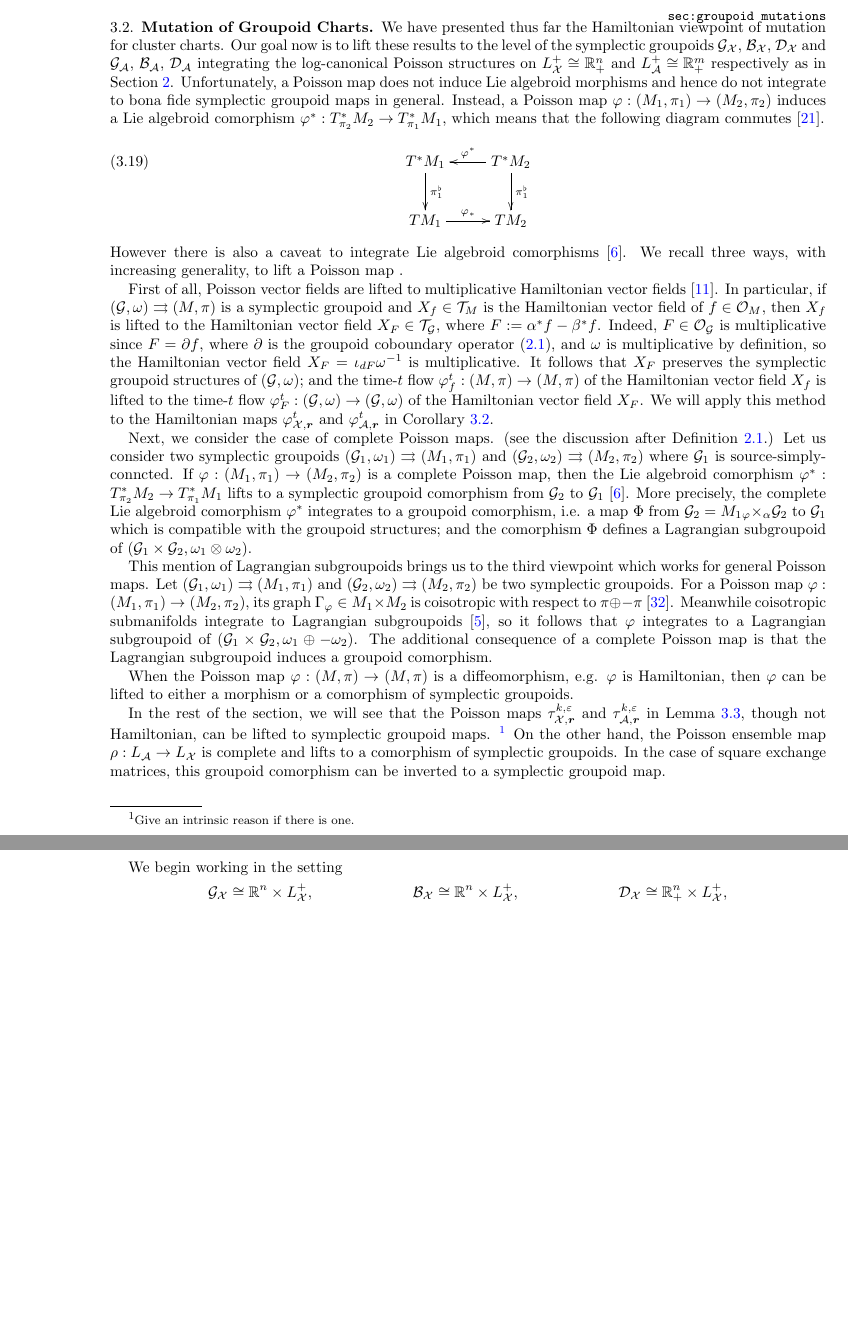
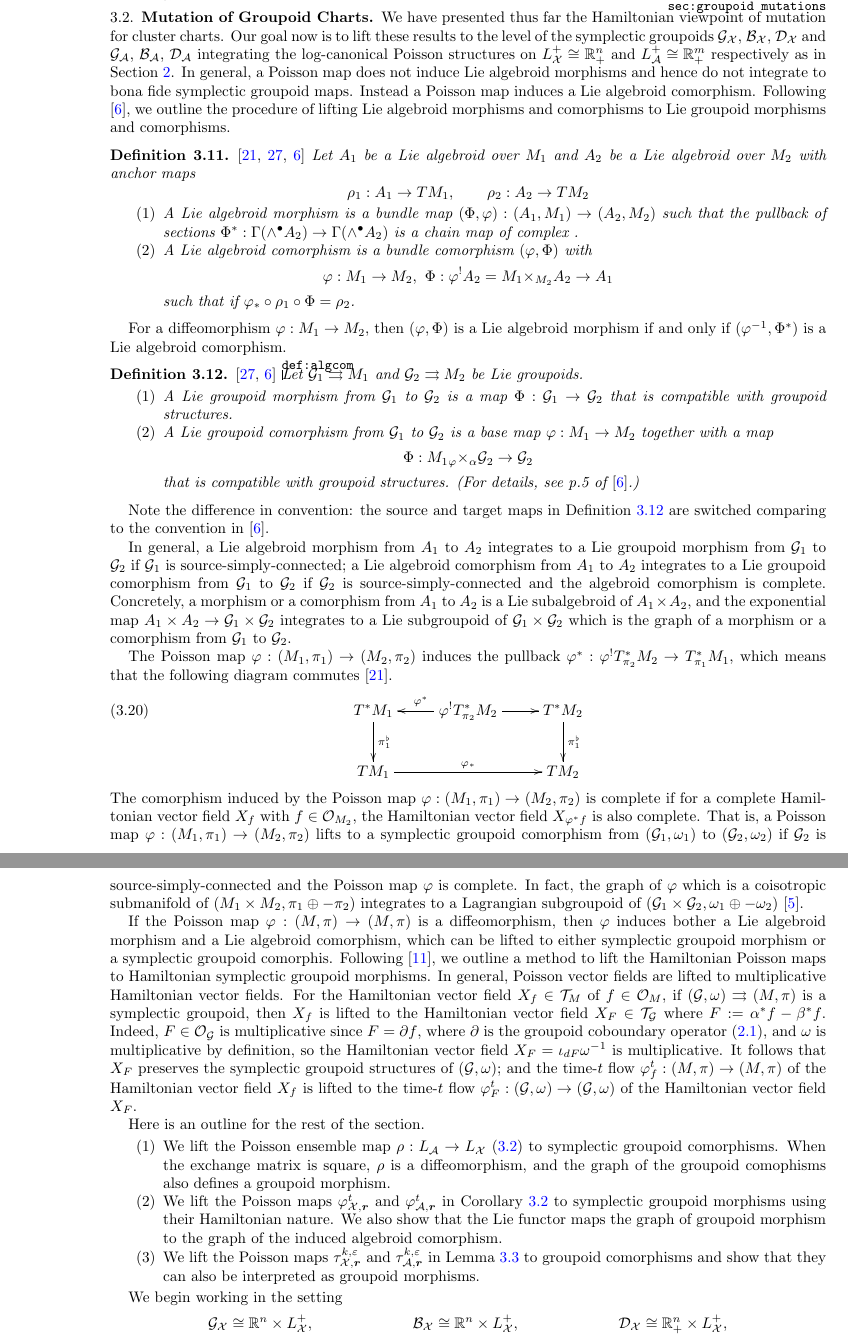
Before and after one commit to drupel/Cluster_Symplectic_Groupoid, a LaTeX paper (cluster_symplectic.tex): two parts of pages 17 and 18 of 29 before the commit and two parts of pages 17 and 18 of 30 after it, joined at a grey line, cut so that both start at the same text, the shorter picture padded with empty space. Compiled offline with pdfLaTeX.

Commit message:
Comorphism
General discussion of comorphism in 3.2

```diff
--- a/cluster_symplectic.tex
+++ b/cluster_symplectic.tex
@@ -1029,27 +1031,51 @@ where $F_{j,\bfr;t}^{\oplus}(\hat y_{1;t_0},\ldots,\hat y_{n;t_0})$ denotes the
 \subsection{Mutation of Groupoid Charts}
 \label{sec:groupoid mutations}
 
-We have presented thus far the Hamiltonian viewpoint of mutation for cluster charts. Our goal now is to lift these results to the level of the symplectic groupoids $\cG_\cX$, $\cB_\cX$, $\cD_\cX$ and $\cG_\cA$, $\cB_\cA$, $\cD_\cA$ integrating the log-canonical Poisson structures on $L^+_\cX\cong\RR_+^n$ and $L^+_\cA\cong\RR_+^m$ respectively as in Section~\ref{sec:local}. Unfortunately,
- a Poisson map does not induce Lie algebroid morphisms and hence do not integrate to bona fide symplectic groupoid maps in general. Instead, a Poisson map $\varphi: (M_1, \pi_1) \to (M_2, \pi_2)$ induces a Lie algebroid comorphism $\varphi^*: T^*_{\pi_2} M_2 \to T^*_{\pi_1} M_1$, which means that the following diagram commutes \cite{Higgins1990}.
+We have presented thus far the Hamiltonian viewpoint of mutation for cluster charts. Our goal now is to lift these results to the level of the symplectic groupoids $\cG_\cX$, $\cB_\cX$, $\cD_\cX$ and $\cG_\cA$, $\cB_\cA$, $\cD_\cA$ integrating the log-canonical Poisson structures on $L^+_\cX\cong\RR_+^n$ and $L^+_\cA\cong\RR_+^m$ respectively as in Section~\ref{sec:local}. In general,
+ a Poisson map does not induce Lie algebroid morphisms and hence do not integrate to bona fide symplectic groupoid maps. Instead a Poisson map induces a Lie algebroid comorphism. Following \cite{MR3089758}, we outline the procedure of lifting Lie algebroid morphisms and comorphisms to Lie groupoid morphisms and comorphisms.
+\begin{definition} \cite{Higgins1990, MR2157566, MR3089758}
+ 	Let $A_1$ be a Lie algebroid over $M_1$ and $A_2$ be a Lie algebroid over $M_2$ with anchor maps
+ 	\[ \rho_1: A_1 \to TM_1, \qquad \rho_2: A_2 \to TM_2 \]
+ 	\begin{enumerate}
+ 		\item A Lie algebroid morphism is a bundle map $(\Phi, \varphi): (A_1, M_1) \to (A_2, M_2)$ such that the pullback of sections $\Phi^*: \Gamma(\wedge^\bullet A_2) \to \Gamma(\wedge^\bullet A_2)$ is a chain map of complex .
+ 		\item A Lie algebroid comorphism is a bundle comorphism $(\varphi, \Phi)$ with
+ 			\[ \varphi: M_1 \to M_2,~ \Phi: \varphi^! A_2 = M_1 {\times_{M_2}} A_2 \to A_1 \]
+ 			such that if $\varphi_* \circ \rho_1 \circ \Phi = \rho_2$.
+ 	\end{enumerate}
+\end{definition}
+For a diffeomorphism $\varphi: M_1 \to M_2$, then $(\varphi, \Phi)$ is a Lie algebroid morphism if and only if $(\varphi^{-1}, \Phi^*)$ is a Lie algebroid comorphism.
+\begin{definition} \cite{MR2157566, MR3089758} \label{def:algcom}
+	Let $\cG_1 \rra M_1$ and $\cG_2 \rra M_2$ be Lie groupoids.
+	\begin{enumerate}
+ 		\item A Lie groupoid morphism from $\cG_1$ to $\cG_2$ is a map $\Phi: \cG_1 \to \cG_2$ that is compatible with groupoid structures.
+ 		\item A Lie groupoid comorphism from $\cG_1$ to $\cG_2$ is a base map $\varphi: M_1 \to M_2$ together with a map
+ 			\[ \Phi: M_1 {_\varphi \times_\alpha} \cG_2 \to \cG_2 \]
+ 		that is compatible with groupoid structures. (For details, see p.5 of \cite{MR3089758}.)
+ 	\end{enumerate}
+\end{definition}
+Note the difference in convention: the source and target maps in Definition~\ref{def:algcom} are switched comparing to the convention in \cite{MR3089758}.
+
+In general, a Lie algebroid morphism from $A_1$ to $A_2$ integrates to a Lie groupoid morphism from $\cG_1$ to $\cG_2$ if $\cG_1$ is source-simply-connected; a Lie algebroid comorphism from $A_1$ to $A_2$ integrates to a Lie groupoid comorphism from $\cG_1$ to $\cG_2$ if $\cG_2$ is source-simply-connected and the algebroid comorphism is complete. Concretely, a morphism or a comorphism from $A_1$ to $A_2$ is a Lie subalgebroid of $A_1 \times A_2$, and the exponential map $A_1 \times A_2 \to \cG_1 \times \cG_2$ integrates to a Lie subgroupoid of $\cG_1 \times \cG_2$ which is the graph of a morphism or a comorphism from $\cG_1$ to $\cG_2$.
+
+The Poisson map $\varphi: (M_1, \pi_1) \to (M_2, \pi_2)$ induces the pullback $\varphi^*: \varphi^!  T^*_{\pi_2} M_2 \to T^*_{\pi_1} M_1$, which means that the following diagram commutes \cite{Higgins1990}.
 \begin{equation}
 	\xymatrix{
-		T^* M_1 \ar[d]^{\pi_1^\flat} & T^* M_2 \ar[l]_{\varphi^*} \ar[d]^{\pi_1^\flat} \\
-		T M_1 \ar[r]^{\varphi_*} & TM_2
+		T^* M_1 \ar[d]^{\pi_1^\flat} & \varphi^! T^*_{\pi_2}  M_2 \ar[l]_{\varphi^*} \ar[r]& T^* M_2  \ar[d]^{\pi_1^\flat} \\
+		T M_1 \ar[rr]^{\varphi_*} & & TM_2
 	}
 \end{equation}
-However there is also a caveat to integrate Lie algebroid comorphisms \cite{MR3089758}. We recall three ways, with increasing generality, to lift a Poisson map .
-
-First of all, Poisson vector fields are lifted to multiplicative Hamiltonian vector fields \cite{MR2504211}. In particular, if $(\cG, \omega) \rra (M, \pi)$ is a symplectic groupoid and $X_f \in \cT_M$ is the Hamiltonian vector field of $f \in \cO_M$, then $X_f$ is lifted to the Hamiltonian vector field $X_F \in \cT_\cG$, where $F := \alpha^*f - \beta^*f$.
-Indeed, $F \in \cO_\cG$ is multiplicative since $F = \partial f$, where $\partial$ is the groupoid coboundary operator \eqref{eq:gpdcob}, and $\omega$ is multiplicative by definition, so the Hamiltonian vector field $X_F = \iota_{dF}\omega^{-1}$ is multiplicative. It follows that $X_F$ preserves the symplectic groupoid structures of $(\cG,\omega)$; and the time-$t$ flow $\varphi^t_f: (M, \pi) \to (M, \pi)$ of the Hamiltonian vector field $X_f$ is lifted to the time-$t$ flow $\varphi^t_F: (\cG, \omega) \to (\cG, \omega)$ of the Hamiltonian vector field $X_F$. We will apply this method to the Hamiltonian maps $\varphi_{\cX,\bfr}^t$ and $\varphi_{\cA,\bfr}^t$ in Corollary~\ref{cor:time-one flows}.
-
-Next, we consider the case of complete Poisson maps. (see the discussion after Definition~\ref{def: PoissonMfld}.) Let us consider two symplectic groupoids $(\cG_1, \omega_1) \rra (M_1, \pi_1)$ and $(\cG_2, \omega_2) \rra (M_2, \pi_2)$ where $\cG_1$ is source-simply-conncted. If $\varphi: (M_1, \pi_1) \to (M_2, \pi_2)$ is a complete Poisson map, then the Lie algebroid comorphism $\varphi^*: T^*_{\pi_2} M_2 \to T^*_{\pi_1} M_1$ lifts to a symplectic groupoid comorphism from $\cG_2$ to $\cG_1$ \cite{MR3089758}. More precisely, the complete Lie algebroid comorphism $\varphi^*$ integrates to a groupoid comorphism, i.e. a map $\Phi$ from $\cG_2 = M_1 {_\varphi \times_{\alpha}} \cG_2$ to $\cG_1$ which is compatible with the groupoid structures; and the comorphism $\Phi$ defines a Lagrangian subgroupoid of
-$(\cG_1 \times \cG_2, \omega_1 \otimes \omega_2)$.
-
-This mention of Lagrangian subgroupoids brings us to the third viewpoint which works for general Poisson maps. Let $(\cG_1, \omega_1) \rra (M_1, \pi_1)$ and $(\cG_2, \omega_2) \rra (M_2, \pi_2)$ be two symplectic groupoids. For a Poisson map $\varphi: (M_1, \pi_1) \to (M_2, \pi_2)$, its graph $\Gamma_\varphi \in M_1 \times M_2$ is coisotropic with respect to $\pi \oplus -\pi$ \cite{MR959095}. Meanwhile coisotropic submanifolds integrate to Lagrangian subgroupoids \cite{MR2063018}, so it follows that $\varphi$ integrates to a Lagrangian subgroupoid of $(\cG_1\times\cG_2, \omega_1\oplus-\omega_2)$. The additional consequence of a complete Poisson map is that the Lagrangian subgroupoid induces a groupoid comorphism.
-
-When the Poisson map $\varphi: (M, \pi) \to (M, \pi)$ is a diffeomorphism, e.g. $\varphi$ is Hamiltonian, then $\varphi$ can be lifted to either a morphism or a comorphism of symplectic groupoids.
-
-In the rest of the section, we will see that the Poisson maps $\tau_{\cX,\bfr}^{k,\varepsilon}$ and $\tau_{\cA,\bfr}^{k,\varepsilon}$ in Lemma~\ref{le:tropical cluster transformations}, though not Hamiltonian, can be lifted to symplectic groupoid maps. \footnote{Give an intrinsic reason if there is one.} On the other hand, the Poisson ensemble map $\rho:L_\cA\to L_\cX$ is complete and lifts to a comorphism of symplectic groupoids. In the case of square exchange matrices, this groupoid comorphism can be inverted to a symplectic groupoid map.
+The comorphism induced by the Poisson map $\varphi: (M_1, \pi_1) \to (M_2, \pi_2)$ is complete if for a complete Hamiltonian vector field $X_f$ with $f \in \cO_{M_2}$, the Hamiltonian vector field $X_{\varphi^*f}$ is also complete. That is, a Poisson map $\varphi: (M_1, \pi_1) \to (M_2, \pi_2)$ lifts to a symplectic groupoid comorphism from $(\cG_1, \omega_1)$ to $(\cG_2, \omega_2)$ if $\cG_2$ is source-simply-connected and the Poisson map $\varphi$ is complete. In fact, the graph of $\varphi$ which is a coisotropic submanifold of $(M_1 \times M_2, \pi_1 \oplus -\pi_2)$ integrates to a Lagrangian subgroupoid of $(\cG_1 \times \cG_2, \omega_1 \oplus -\omega_2)$ \cite{MR2063018}.
+
+If the Poisson map $\varphi: (M, \pi) \to (M, \pi)$ is a diffeomorphism, then $\varphi$ induces bother a Lie algebroid morphism and a Lie algebroid comorphism, which can be lifted to either symplectic groupoid morphism or a symplectic groupoid comorphis. Following \cite{MR2504211}, we outline a method to lift the Hamiltonian Poisson maps to Hamiltonian symplectic groupoid morphisms.
+In general, Poisson vector fields are lifted to multiplicative Hamiltonian vector fields. For the Hamiltonian vector field $X_f \in \cT_M$ of $f \in \cO_M$, if $(\cG, \omega) \rra (M, \pi)$ is a symplectic groupoid, then $X_f$ is lifted to the Hamiltonian vector field $X_F \in \cT_\cG$ where $F := \alpha^*f - \beta^*f$.
+Indeed, $F \in \cO_\cG$ is multiplicative since $F = \partial f$, where $\partial$ is the groupoid coboundary operator \eqref{eq:gpdcob}, and $\omega$ is multiplicative by definition, so the Hamiltonian vector field $X_F = \iota_{dF}\omega^{-1}$ is multiplicative. It follows that $X_F$ preserves the symplectic groupoid structures of $(\cG,\omega)$; and the time-$t$ flow $\varphi^t_f: (M, \pi) \to (M, \pi)$ of the Hamiltonian vector field $X_f$ is lifted to the time-$t$ flow $\varphi^t_F: (\cG, \omega) \to (\cG, \omega)$ of the Hamiltonian vector field $X_F$.
+
+Here is an outline for the rest of the section.
+\begin{enumerate}
+	\item We lift the Poisson ensemble map $\rho:L_\cA\to L_\cX$ \eqref{eq:ensemble} to symplectic groupoid comorphisms. When the exchange matrix is square, $\rho$ is a diffeomorphism, and the graph of the groupoid comophisms also defines a groupoid morphism.
+	\item We lift the Poisson maps $\varphi_{\cX,\bfr}^t$ and $\varphi_{\cA,\bfr}^t$ in Corollary~\ref{cor:time-one flows} to symplectic groupoid morphisms using their Hamiltonian nature. We also show that the Lie functor maps the graph of groupoid morphism to the graph of the induced algebroid comorphism.
+	\item We lift the Poisson maps $\tau_{\cX,\bfr}^{k,\varepsilon}$ and $\tau_{\cA,\bfr}^{k,\varepsilon}$ in Lemma~\ref{le:tropical cluster transformations} to groupoid comorphisms and show that they can also be interpreted as groupoid morphisms.
+\end{enumerate}
 
 We begin working in the setting
 \begin{align*}
```
Also changed, not shown: cluster_symplectic.bib (+17 -0 lines), cluster_symplectic.tex (9 more changed lines).
